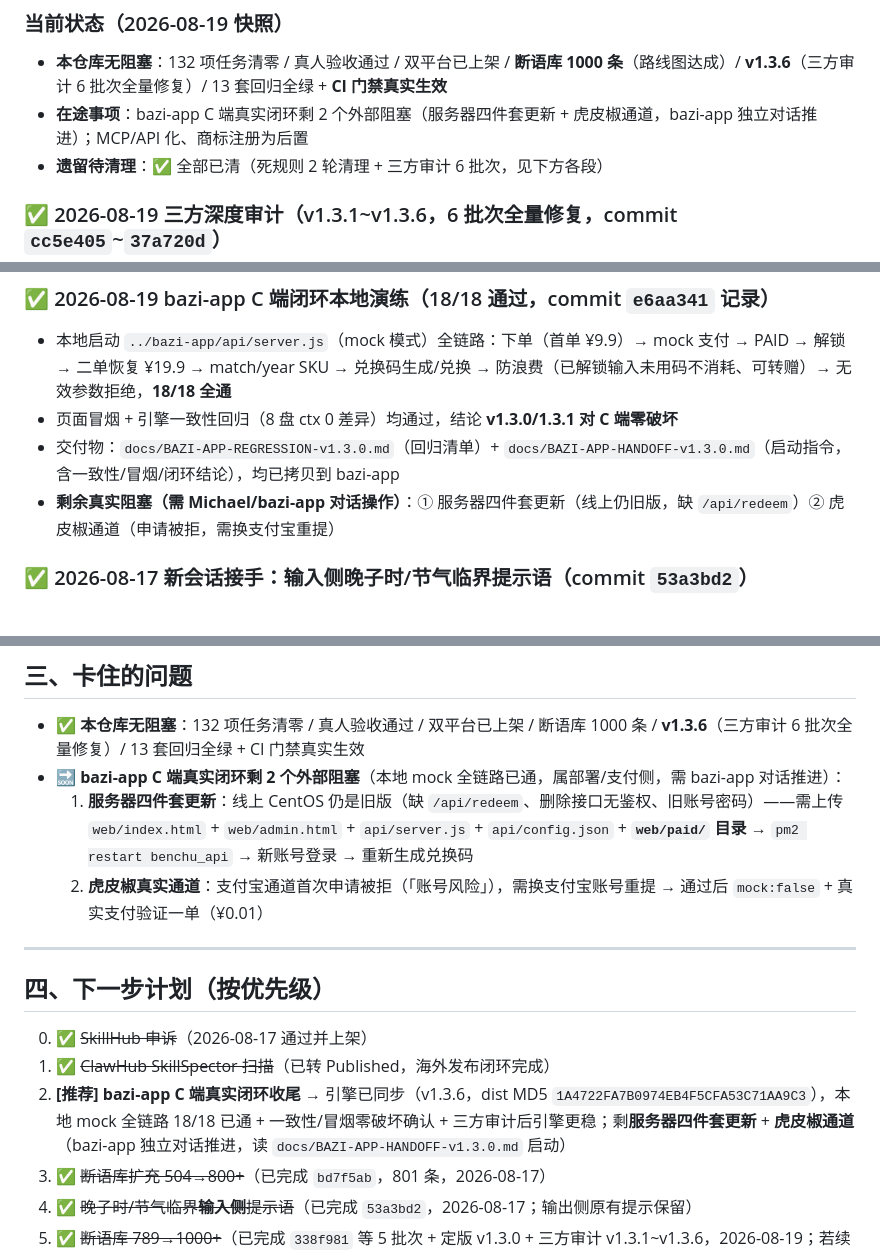
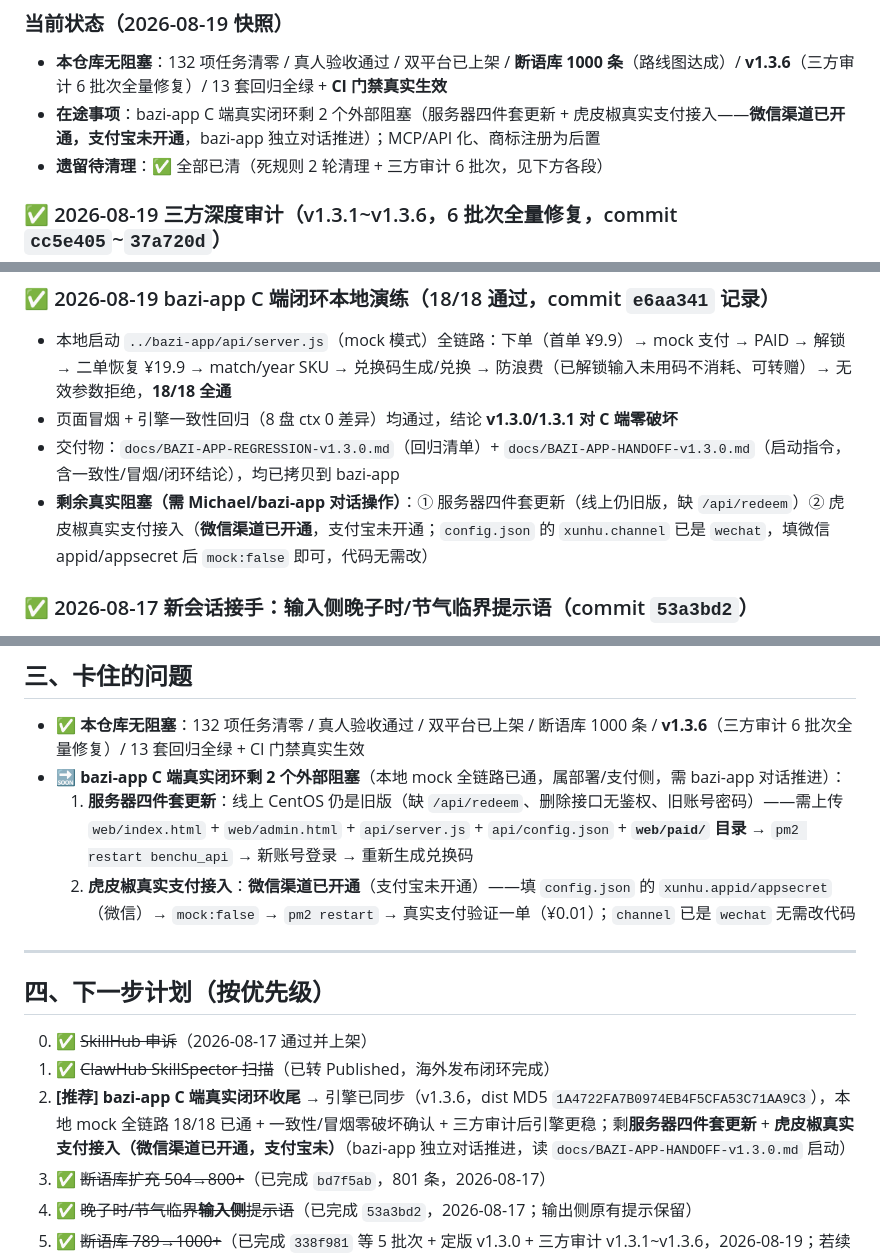
Before and after one commit to ruanxiaoer888/bazi-engine, a Markdown page: HANDOFF.md, 3 parts joined by grey strips. Drawn GitHub-style.

Commit message:
docs: 更正虎皮椒支付渠道状态——微信渠道已开通（支付宝未），接入路径更新  - HANDOFF/AI_CONTEXT/BAZI-APP-HANDOFF 更正：从「支付宝被拒需重提」改为「微信渠道已开通，支付宝未」 - 关键确认：bazi-app config.example 的 xunhu.channel 已是 wechat、xunhu.js 默认 wechat——接入只需填微信 appid/appsecret + mock:false，代码无需改 - 闭环收尾第 4 步更新为微信渠道接入流程（¥0.01 真实支付验证）

```diff
--- a/HANDOFF.md
+++ b/HANDOFF.md
@@ -24,7 +24,7 @@
 
 ### 当前状态（2026-08-19 快照）
 - **本仓库无阻塞**：132 项任务清零 / 真人验收通过 / 双平台已上架 / **断语库 1000 条**（路线图达成）/ **v1.3.6**（三方审计 6 批次全量修复）/ 13 套回归全绿 + **CI 门禁真实生效**
-- **在途事项**：bazi-app C 端真实闭环剩 2 个外部阻塞（服务器四件套更新 + 虎皮椒通道，bazi-app 独立对话推进）；MCP/API 化、商标注册为后置
+- **在途事项**：bazi-app C 端真实闭环剩 2 个外部阻塞（服务器四件套更新 + 虎皮椒真实支付接入——**微信渠道已开通，支付宝未开通**，bazi-app 独立对话推进）；MCP/API 化、商标注册为后置
 - **遗留待清理**：✅ 全部已清（死规则 2 轮清理 + 三方审计 6 批次，见下方各段）
 
 ### ✅ 2026-08-19 三方深度审计（v1.3.1~v1.3.6，6 批次全量修复，commit `cc5e405`~`37a720d`）
@@ -77,7 +77,7 @@
 - 本地启动 `../bazi-app/api/server.js`（mock 模式）全链路：下单（首单 ¥9.9）→ mock 支付 → PAID → 解锁 → 二单恢复 ¥19.9 → match/year SKU → 兑换码生成/兑换 → 防浪费（已解锁输入未用码不消耗、可转赠）→ 无效参数拒绝，**18/18 全通**
 - 页面冒烟 + 引擎一致性回归（8 盘 ctx 0 差异）均通过，结论 **v1.3.0/1.3.1 对 C 端零破坏**
 - 交付物：`docs/BAZI-APP-REGRESSION-v1.3.0.md`（回归清单）+ `docs/BAZI-APP-HANDOFF-v1.3.0.md`（启动指令，含一致性/冒烟/闭环结论），均已拷贝到 bazi-app
-- **剩余真实阻塞（需 Michael/bazi-app 对话操作）**：① 服务器四件套更新（线上仍旧版，缺 `/api/redeem`）② 虎皮椒通道（申请被拒，需换支付宝重提）
+- **剩余真实阻塞（需 Michael/bazi-app 对话操作）**：① 服务器四件套更新（线上仍旧版，缺 `/api/redeem`）② 虎皮椒真实支付接入（**微信渠道已开通**，支付宝未开通；`config.json` 的 `xunhu.channel` 已是 `wechat`，填微信 appid/appsecret 后 `mock:false` 即可，代码无需改）
 
 ### ✅ 2026-08-17 新会话接手：输入侧晚子时/节气临界提示语（commit `53a3bd2`）
 - 接手核实：工作树干净，本地 HEAD=`941d749`=远程（`[gone]` 是本地引用缓存误报）；打包目录 MD5 一致
@@ -198,7 +198,7 @@
 - ✅ **本仓库无阻塞**：132 项任务清零 / 真人验收通过 / 双平台已上架 / 断语库 1000 条 / **v1.3.6**（三方审计 6 批次全量修复）/ 13 套回归全绿 + CI 门禁真实生效
 - 🔜 **bazi-app C 端真实闭环剩 2 个外部阻塞**（本地 mock 全链路已通，属部署/支付侧，需 bazi-app 对话推进）：
   1. **服务器四件套更新**：线上 CentOS 仍是旧版（缺 `/api/redeem`、删除接口无鉴权、旧账号密码）——需上传 `web/index.html` + `web/admin.html` + `api/server.js` + `api/config.json` + **`web/paid/` 目录** → `pm2 restart benchu_api` → 新账号登录 → 重新生成兑换码
-  2. **虎皮椒真实通道**：支付宝通道首次申请被拒（「账号风险」），需换支付宝账号重提 → 通过后 `mock:false` + 真实支付验证一单（¥0.01）
+  2. **虎皮椒真实支付接入**：**微信渠道已开通**（支付宝未开通）——填 `config.json` 的 `xunhu.appid/appsecret`（微信）→ `mock:false` → `pm2 restart` → 真实支付验证一单（¥0.01）；`channel` 已是 `wechat` 无需改代码
 
 ---
 
@@ -206,7 +206,7 @@
 
 0. ✅ ~~SkillHub 申诉~~（2026-08-17 通过并上架）
 1. ✅ ~~ClawHub SkillSpector 扫描~~（已转 Published，海外发布闭环完成）
-2. **[推荐] bazi-app C 端真实闭环收尾** → 引擎已同步（v1.3.6，dist MD5 `1A4722FA7B0974EB4F5CFA53C71AA9C3`），本地 mock 全链路 18/18 已通 + 一致性/冒烟零破坏确认 + 三方审计后引擎更稳；剩**服务器四件套更新** + **虎皮椒通道**（bazi-app 独立对话推进，读 `docs/BAZI-APP-HANDOFF-v1.3.0.md` 启动）
+2. **[推荐] bazi-app C 端真实闭环收尾** → 引擎已同步（v1.3.6，dist MD5 `1A4722FA7B0974EB4F5CFA53C71AA9C3`），本地 mock 全链路 18/18 已通 + 一致性/冒烟零破坏确认 + 三方审计后引擎更稳；剩**服务器四件套更新** + **虎皮椒真实支付接入（微信渠道已开通，支付宝未）**（bazi-app 独立对话推进，读 `docs/BAZI-APP-HANDOFF-v1.3.0.md` 启动）
 3. ✅ ~~断语库扩充 504→800+~~（已完成 `bd7f5ab`，801 条，2026-08-17）
 4. ✅ ~~晚子时/节气临界**输入侧**提示语~~（已完成 `53a3bd2`，2026-08-17；输出侧原有提示保留）
 5. ✅ ~~断语库 789→1000+~~（已完成 `338f981` 等 5 批次 + 定版 v1.3.0 + 三方审计 v1.3.1~v1.3.6，2026-08-19；若续扩可考虑为元辰/魁罡/太极贵人等补 SHENSHA 算法后重新入库）
```
Also changed, not shown: AI_CONTEXT.md (+2 -2 lines).
